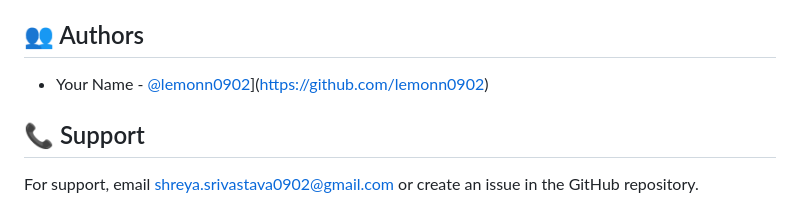
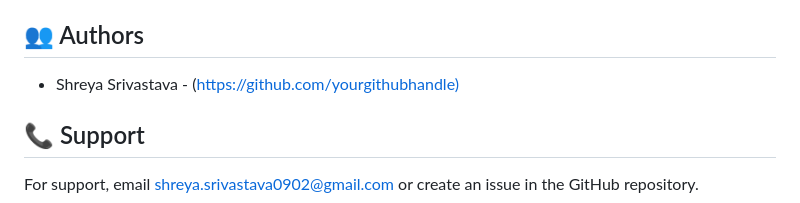
Before and after one commit to lemonn0902/privacy-policy-summary-app, a Markdown page: README.md, the part around the change. GitHub-like rendering.

```diff
--- a/README.md
+++ b/README.md
@@ -102,7 +102,7 @@ This project is licensed under the MIT License - see the [LICENSE](LICENSE) file
 
 ## 👥 Authors
 
-- Your Name - [@lemonn0902]([https://github.com/yourgithubhandle)](https://github.com/lemonn0902)
+- Shreya Srivastava - ([https://github.com/yourgithubhandle)](https://github.com/lemonn0902)
 
 ## 📞 Support
 
```
